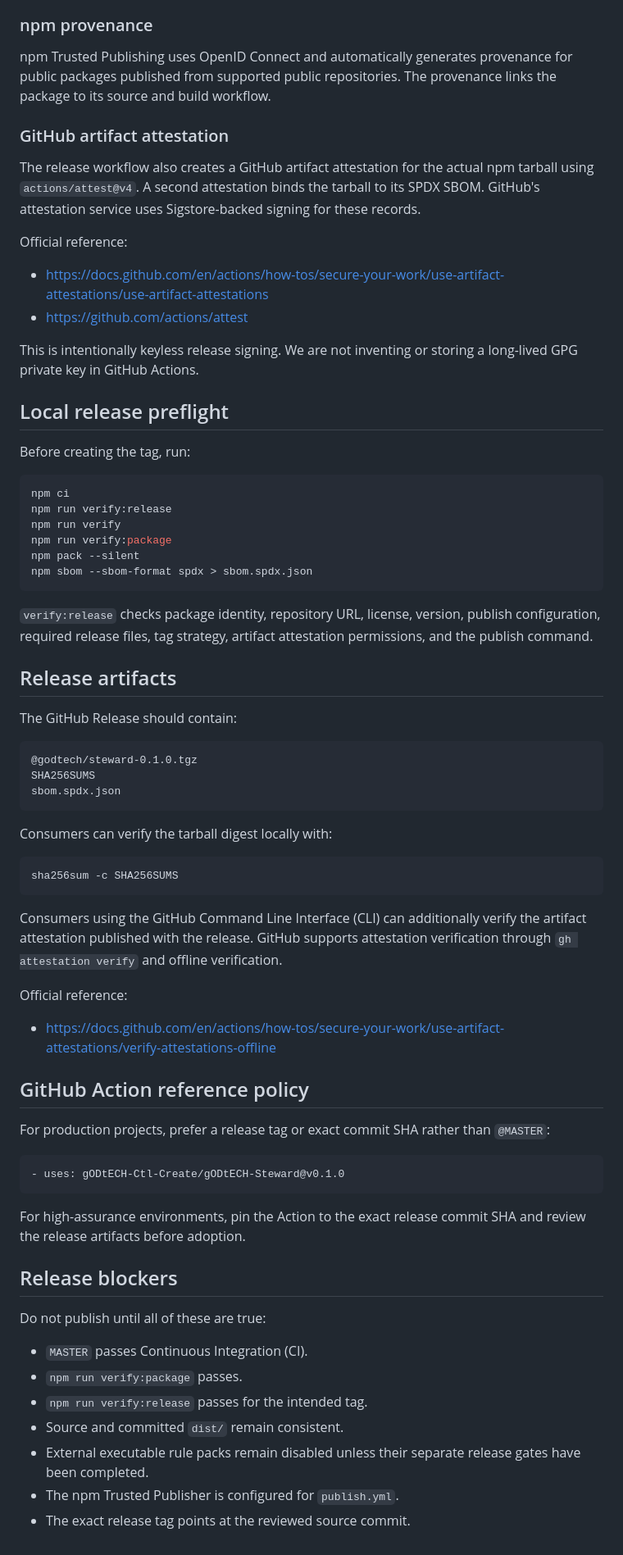
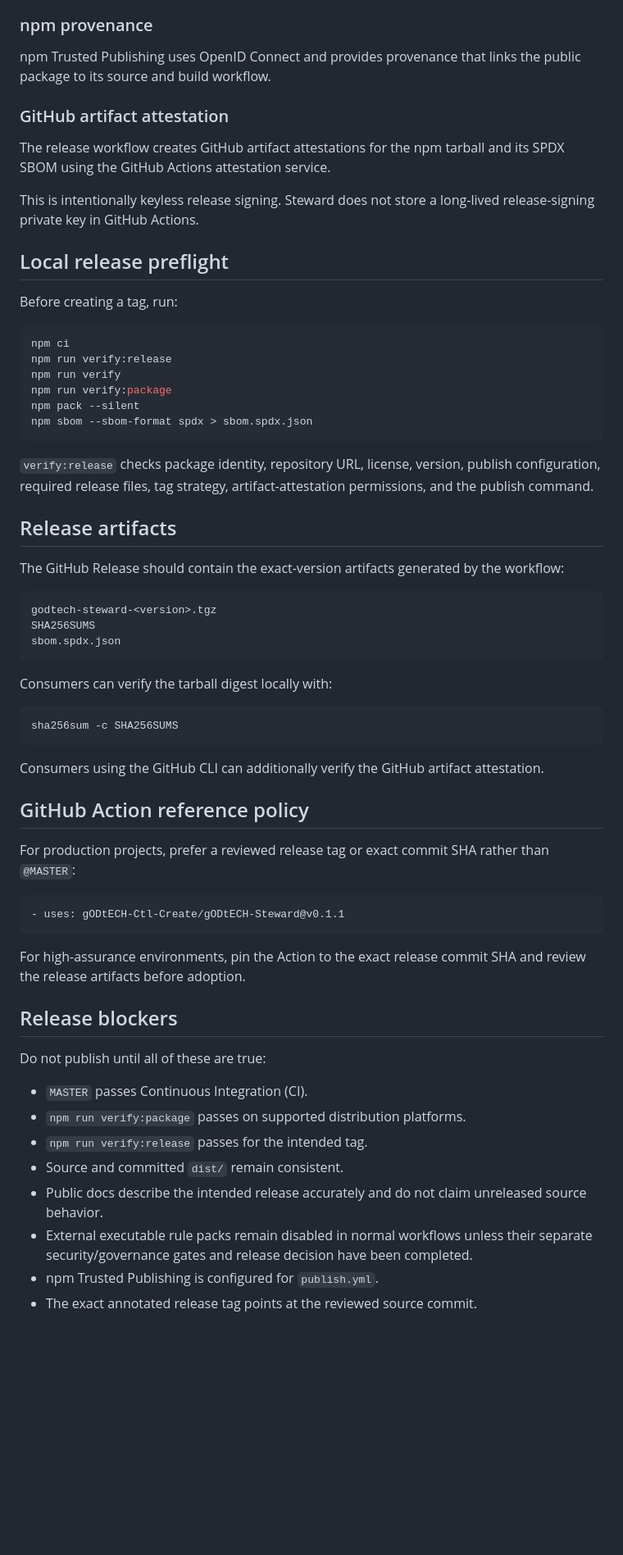
Before and after one commit to gODtECH-Ctl-Create/gODtECH-Steward, a Markdown page: docs/release.md, the part around one of its changes. Shown at 82% size. Drawn GitHub-style; blank space fills up the shorter version.

````diff
--- a/docs/release.md
+++ b/docs/release.md
@@ -63,21 +69,16 @@ There are two complementary trust records:
 ### npm provenance
 
-npm Trusted Publishing uses OpenID Connect and automatically generates provenance for public packages published from supported public repositories. The provenance links the package to its source and build workflow.
+npm Trusted Publishing uses OpenID Connect and provides provenance that links the public package to its source and build workflow.
 
 ### GitHub artifact attestation
 
-The release workflow also creates a GitHub artifact attestation for the actual npm tarball using `actions/attest@v4`. A second attestation binds the tarball to its SPDX SBOM. GitHub's attestation service uses Sigstore-backed signing for these records.
+The release workflow creates GitHub artifact attestations for the npm tarball and its SPDX SBOM using the GitHub Actions attestation service.
 
-Official reference:
-
-- https://docs.github.com/en/actions/how-tos/secure-your-work/use-artifact-attestations/use-artifact-attestations
-- https://github.com/actions/attest
-
-This is intentionally keyless release signing. We are not inventing or storing a long-lived GPG private key in GitHub Actions.
+This is intentionally keyless release signing. Steward does not store a long-lived release-signing private key in GitHub Actions.
 
 ## Local release preflight
 
-Before creating the tag, run:
+Before creating a tag, run:
 
 ```bash
 npm ci
@@ -88,14 +89,14 @@ npm pack --silent
 npm sbom --sbom-format spdx > sbom.spdx.json
 ```
 
-`verify:release` checks package identity, repository URL, license, version, publish configuration, required release files, tag strategy, artifact attestation permissions, and the publish command.
+`verify:release` checks package identity, repository URL, license, version, publish configuration, required release files, tag strategy, artifact-attestation permissions, and the publish command.
 
 ## Release artifacts
 
-The GitHub Release should contain:
+The GitHub Release should contain the exact-version artifacts generated by the workflow:
 
 ```text
-@godtech/steward-0.1.0.tgz
+godtech-steward-<version>.tgz
 SHA256SUMS
 sbom.spdx.json
 ```
@@ -106,18 +107,14 @@ Consumers can verify the tarball digest locally with:
 sha256sum -c SHA256SUMS
 ```
 
-Consumers using the GitHub Command Line Interface (CLI) can additionally verify the artifact attestation published with the release. GitHub supports attestation verification through `gh attestation verify` and offline verification.
-
-Official reference:
-
-- https://docs.github.com/en/actions/how-tos/secure-your-work/use-artifact-attestations/verify-attestations-offline
+Consumers using the GitHub CLI can additionally verify the GitHub artifact attestation.
 
 ## GitHub Action reference policy
 
-For production projects, prefer a release tag or exact commit SHA rather than `@MASTER`:
+For production projects, prefer a reviewed release tag or exact commit SHA rather than `@MASTER`:
 
 ```yaml
-- uses: gODtECH-Ctl-Create/gODtECH-Steward@v0.1.0
+- uses: gODtECH-Ctl-Create/gODtECH-Steward@v0.1.1
 ```
 
 For high-assurance environments, pin the Action to the exact release commit SHA and review the release artifacts before adoption.
@@ -127,9 +124,10 @@ For high-assurance environments, pin the Action to the exact release commit SHA
 Do not publish until all of these are true:
 
 - `MASTER` passes Continuous Integration (CI).
-- `npm run verify:package` passes.
+- `npm run verify:package` passes on supported distribution platforms.
 - `npm run verify:release` passes for the intended tag.
 - Source and committed `dist/` remain consistent.
-- External executable rule packs remain disabled unless their separate release gates have been completed.
-- The npm Trusted Publisher is configured for `publish.yml`.
-- The exact release tag points at the reviewed source commit.
+- Public docs describe the intended release accurately and do not claim unreleased source behavior.
+- External executable rule packs remain disabled in normal workflows unless their separate security/governance gates and release decision have been completed.
+- npm Trusted Publishing is configured for `publish.yml`.
+- The exact annotated release tag points at the reviewed source commit.
````
Also changed, not shown: other parts of docs/release.md (+30 -24 lines).
